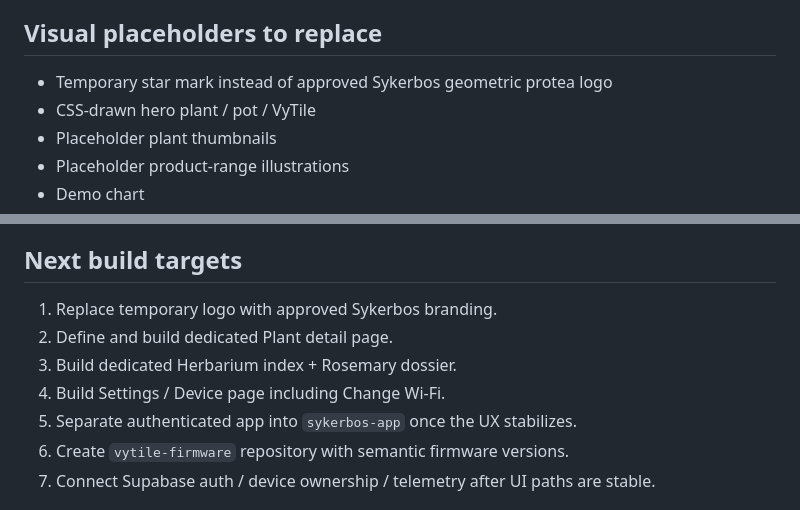
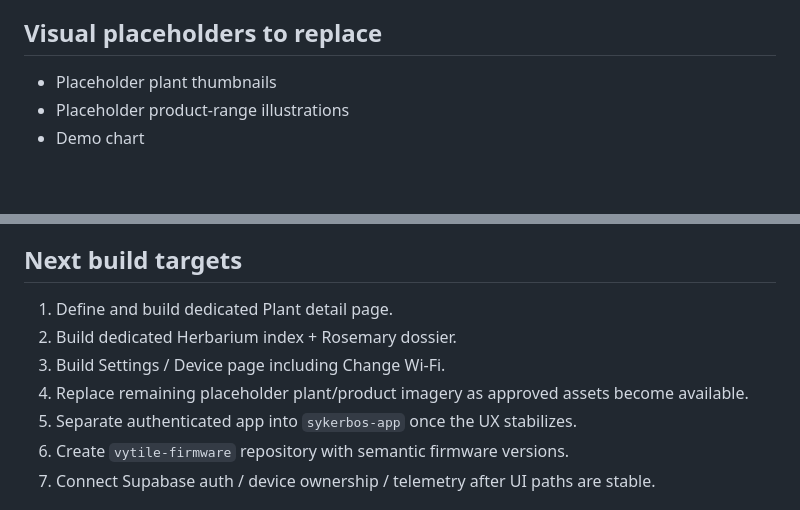
Before and after one commit to Sykerbos/sykerbos-site, a Markdown page: STATUS.md, 2 parts joined by grey strips. Rendered like a GitHub page; blank space fills up the shorter version.

Commit message:
Update implementation status after brand asset pass

```diff
--- a/STATUS.md
+++ b/STATUS.md
@@ -98,8 +98,6 @@ These elements look functional but currently use demo or placeholder behaviour:
 
 ## Visual placeholders to replace
 
-- Temporary star mark instead of approved Sykerbos geometric protea logo
-- CSS-drawn hero plant / pot / VyTile
 - Placeholder plant thumbnails
 - Placeholder product-range illustrations
 - Demo chart
@@ -122,10 +120,10 @@ These elements look functional but currently use demo or placeholder behaviour:
 
 ## Next build targets
 
-1. Replace temporary logo with approved Sykerbos branding.
-2. Define and build dedicated Plant detail page.
-3. Build dedicated Herbarium index + Rosemary dossier.
-4. Build Settings / Device page including Change Wi-Fi.
+1. Define and build dedicated Plant detail page.
+2. Build dedicated Herbarium index + Rosemary dossier.
+3. Build Settings / Device page including Change Wi-Fi.
+4. Replace remaining placeholder plant/product imagery as approved assets become available.
 5. Separate authenticated app into `sykerbos-app` once the UX stabilizes.
 6. Create `vytile-firmware` repository with semantic firmware versions.
 7. Connect Supabase auth / device ownership / telemetry after UI paths are stable.
```
